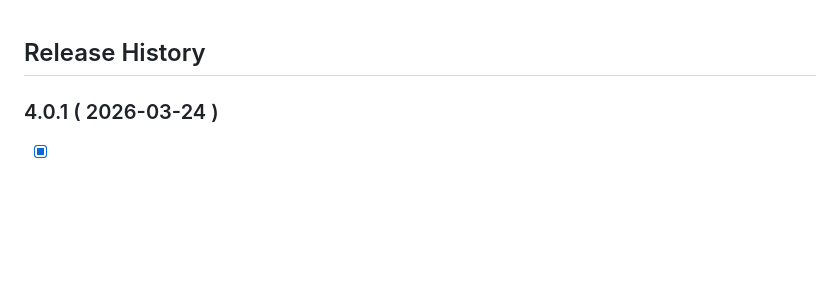
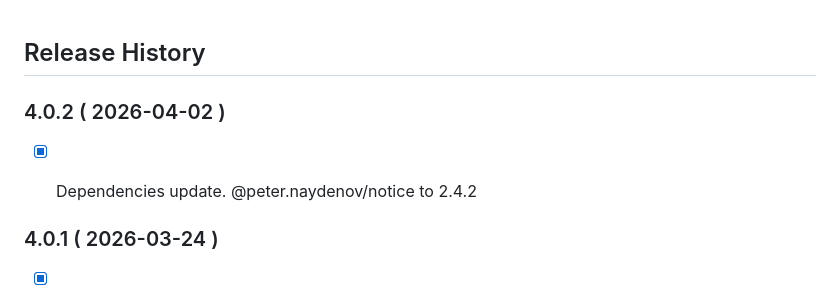
Before and after one commit to PeterNaydenov/shortcuts, a Markdown page: Changelog.md, the part around the change. Drawn GitHub-style; blank space fills up the shorter version.

```diff
--- a/Changelog.md
+++ b/Changelog.md
@@ -1,4 +1,9 @@
 ## Release History
+
+
+
+### 4.0.2 ( 2026-04-02 )
+- [x] Dependencies update. @peter.naydenov/notice to 2.4.2
 
 
 
```
